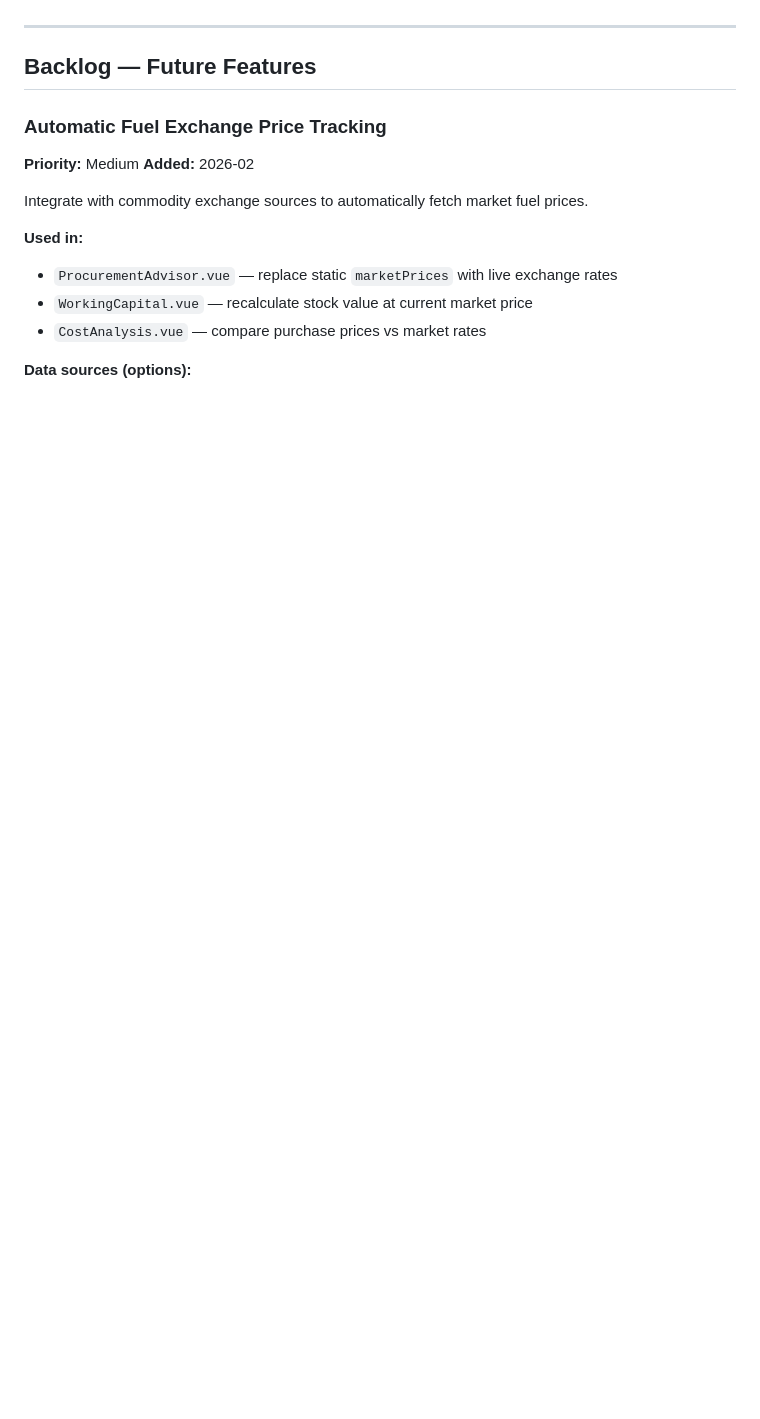
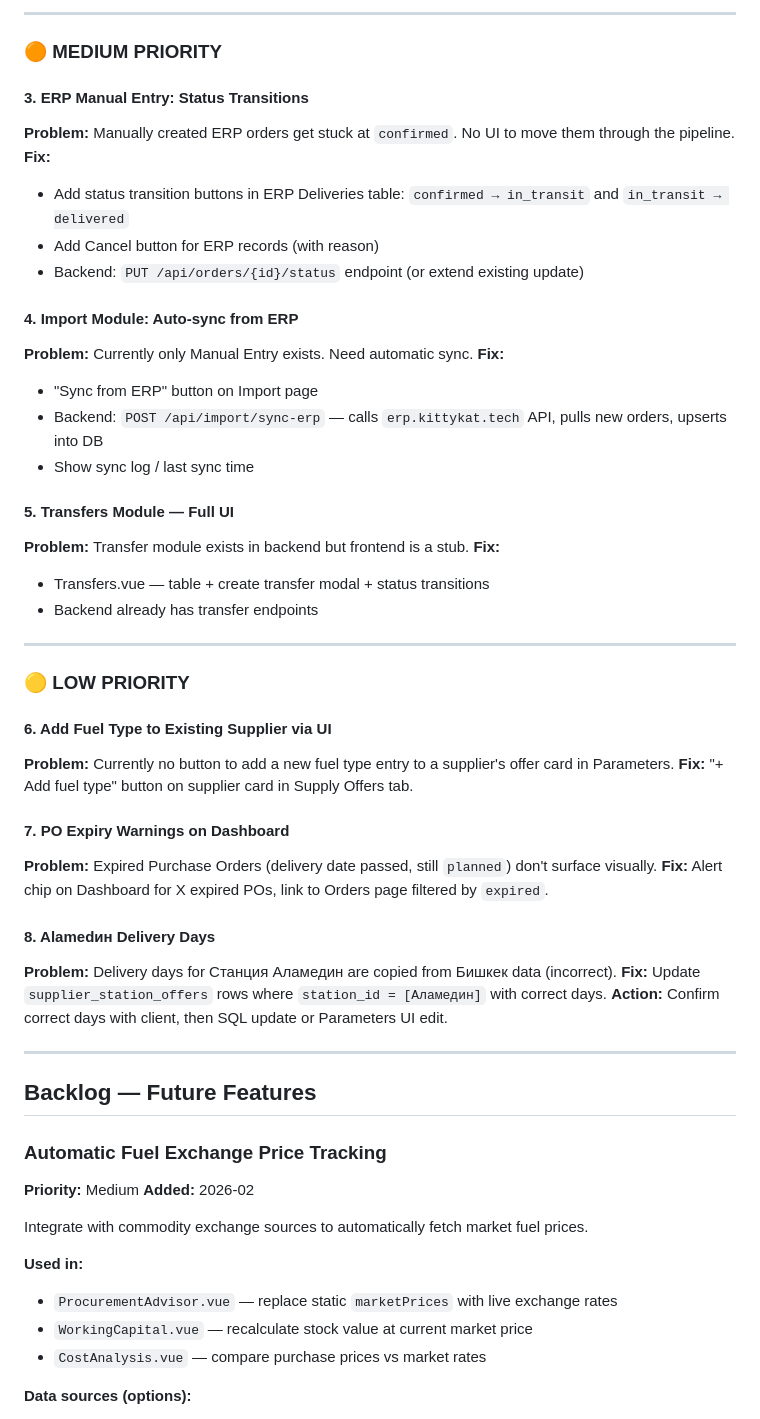
Before and after one commit to joinreachout/fuel-management-v3, a Markdown page: PROGRESS.md, the part around one of its changes. GitHub-like rendering; blank space fills up the shorter version.

```diff
--- a/PROGRESS.md
+++ b/PROGRESS.md
@@ -115,3 +162,43 @@ pending → confirmed → in_transit → delivered
+---
+
+### 🟠 MEDIUM PRIORITY
+
+#### 3. ERP Manual Entry: Status Transitions
+**Problem:** Manually created ERP orders get stuck at `confirmed`. No UI to move them through the pipeline.
+**Fix:**
+- Add status transition buttons in ERP Deliveries table: `confirmed → in_transit` and `in_transit → delivered`
+- Add Cancel button for ERP records (with reason)
+- Backend: `PUT /api/orders/{id}/status` endpoint (or extend existing update)
+
+#### 4. Import Module: Auto-sync from ERP
+**Problem:** Currently only Manual Entry exists. Need automatic sync.
+**Fix:**
+- "Sync from ERP" button on Import page
+- Backend: `POST /api/import/sync-erp` — calls `erp.kittykat.tech` API, pulls new orders, upserts into DB
+- Show sync log / last sync time
+
+#### 5. Transfers Module — Full UI
+**Problem:** Transfer module exists in backend but frontend is a stub.
+**Fix:**
+- Transfers.vue — table + create transfer modal + status transitions
+- Backend already has transfer endpoints
+
+---
+
+### 🟡 LOW PRIORITY
+
+#### 6. Add Fuel Type to Existing Supplier via UI
+**Problem:** Currently no button to add a new fuel type entry to a supplier's offer card in Parameters.
+**Fix:** "+ Add fuel type" button on supplier card in Supply Offers tab.
+
+#### 7. PO Expiry Warnings on Dashboard
+**Problem:** Expired Purchase Orders (delivery date passed, still `planned`) don't surface visually.
+**Fix:** Alert chip on Dashboard for X expired POs, link to Orders page filtered by `expired`.
+
+#### 8. Alamedин Delivery Days
+**Problem:** Delivery days for Станция Аламедин are copied from Бишкек data (incorrect).
+**Fix:** Update `supplier_station_offers` rows where `station_id = [Аламедин]` with correct days.
+**Action:** Confirm correct days with client, then SQL update or Parameters UI edit.
 
 ---
 
```
Also changed, not shown: other parts of PROGRESS.md (+94 -47 lines).
